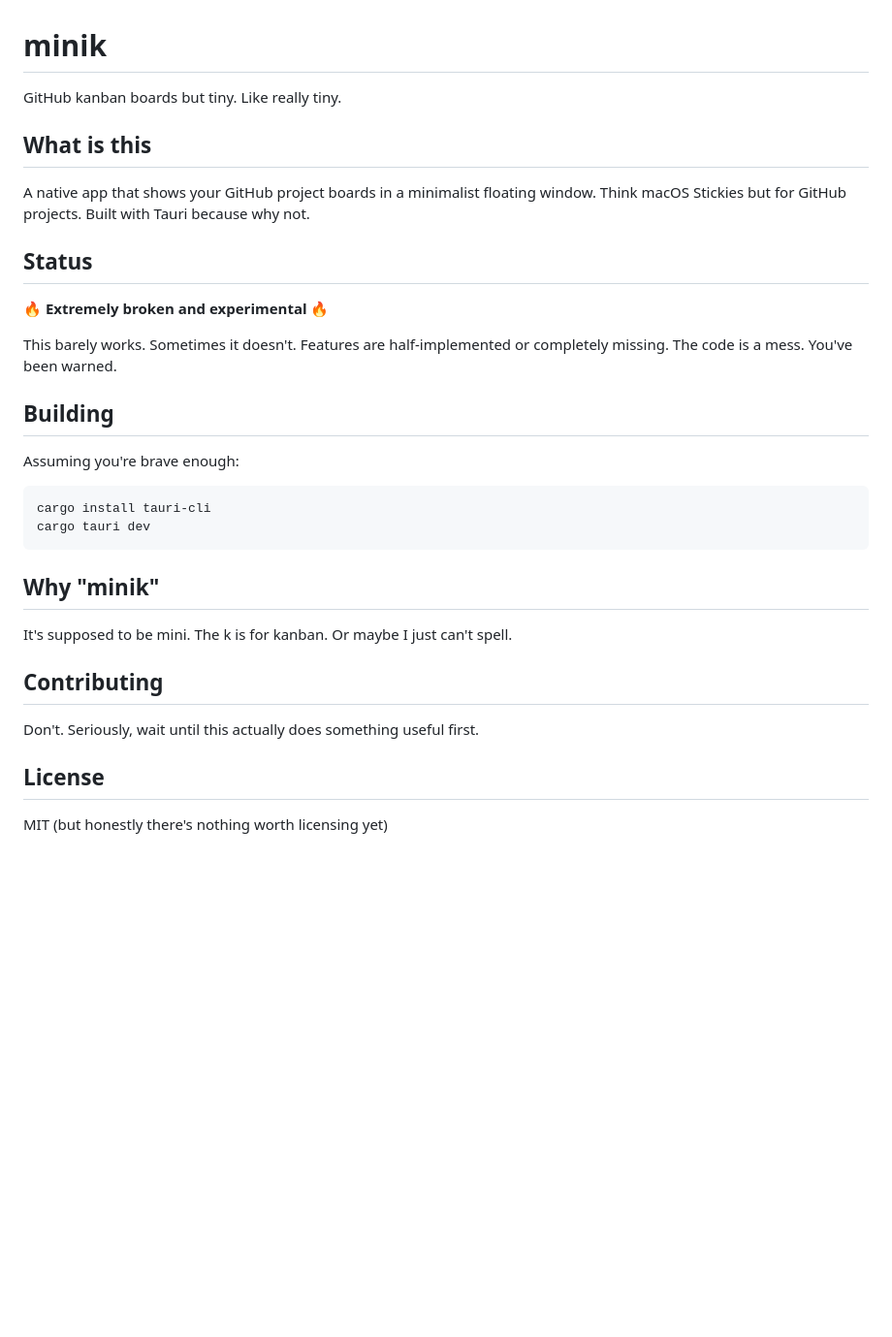
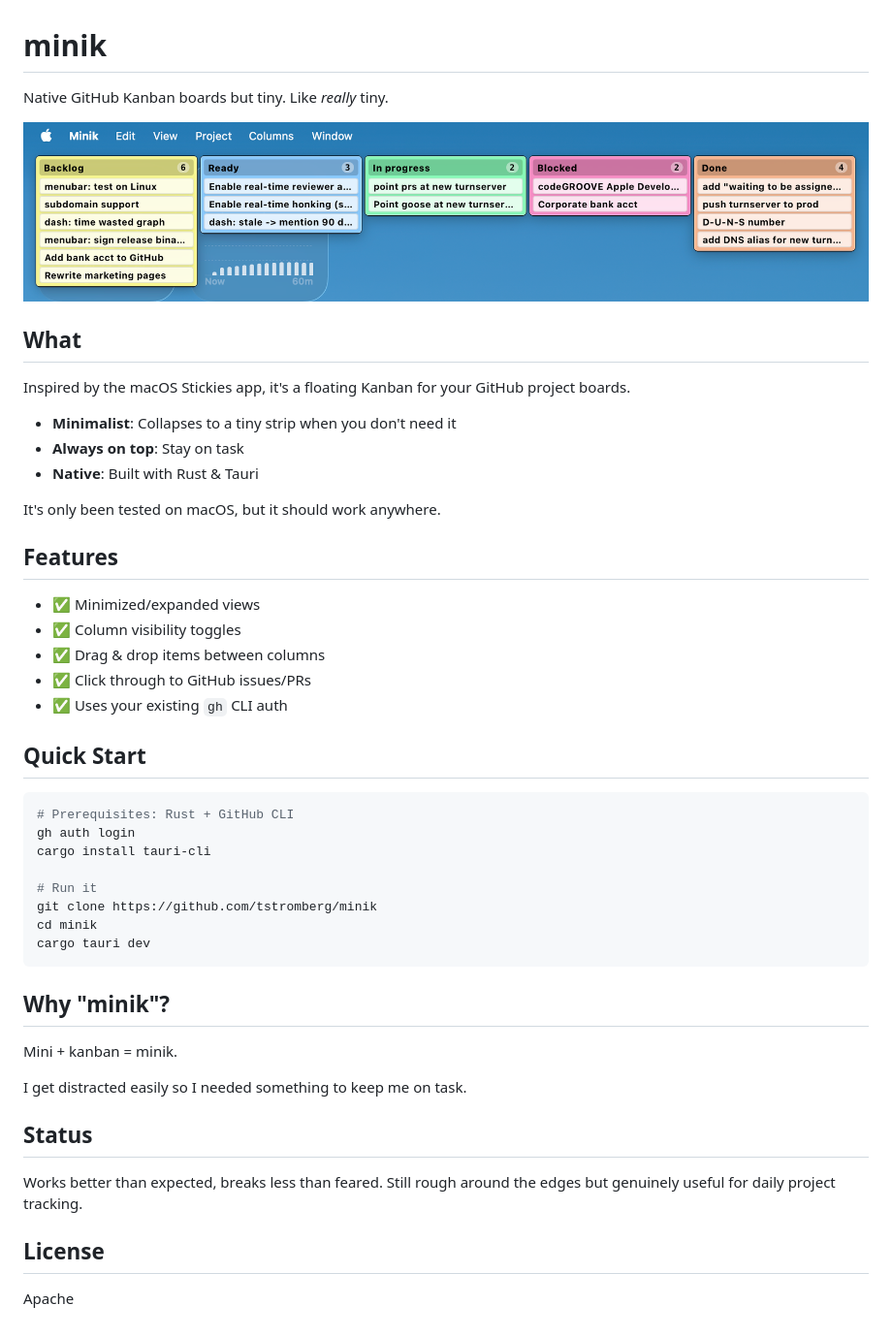
Before and after one commit to codeGROOVE-dev/minik, a Markdown page: README.md, the part around the change. Shown: that part at 97% size. GitHub-like rendering; pictures changed too: media/minik.png (added); blank space fills up the shorter version.

Commit message:
We have a README

````diff
--- a/README.md
+++ b/README.md
@@ -1,34 +1,50 @@
 # minik
 
-GitHub kanban boards but tiny. Like really tiny.
+Native GitHub Kanban boards but tiny. Like _really_ tiny.
 
-## What is this
+![minik screenshot](media/minik.png)
 
-A native app that shows your GitHub project boards in a minimalist floating window. Think macOS Stickies but for GitHub projects. Built with Tauri because why not.
+## What
+
+Inspired by the macOS Stickies app, it's a floating Kanban for your GitHub project boards.
+
+- **Minimalist**: Collapses to a tiny strip when you don't need it
+- **Always on top**: Stay on task
+- **Native**: Built with Rust & Tauri
+
+It's only been tested on macOS, but it should work anywhere.
+
+## Features
+
+- ✅ Minimized/expanded views
+- ✅ Column visibility toggles
+- ✅ Drag & drop items between columns
+- ✅ Click through to GitHub issues/PRs
+- ✅ Uses your existing `gh` CLI auth
+
+## Quick Start
+
+```bash
+# Prerequisites: Rust + GitHub CLI
+gh auth login
+cargo install tauri-cli
+
+# Run it
+git clone https://github.com/tstromberg/minik
+cd minik
+cargo tauri dev
+```
+
+## Why "minik"?
+
+Mini + kanban = minik.
+
+I get distracted easily so I needed something to keep me on task.
 
 ## Status
 
-🔥 **Extremely broken and experimental** 🔥
-
-This barely works. Sometimes it doesn't. Features are half-implemented or completely missing. The code is a mess. You've been warned.
-
-## Building
-
-Assuming you're brave enough:
-
-```bash
-cargo install tauri-cli
-cargo tauri dev
-```
-
-## Why "minik"
-
-It's supposed to be mini. The k is for kanban. Or maybe I just can't spell.
-
-## Contributing
-
-Don't. Seriously, wait until this actually does something useful first.
+Works better than expected, breaks less than feared. Still rough around the edges but genuinely useful for daily project tracking.
 
 ## License
 
-MIT (but honestly there's nothing worth licensing yet)
+Apache
````
Also changed, not shown: 5 other files.
